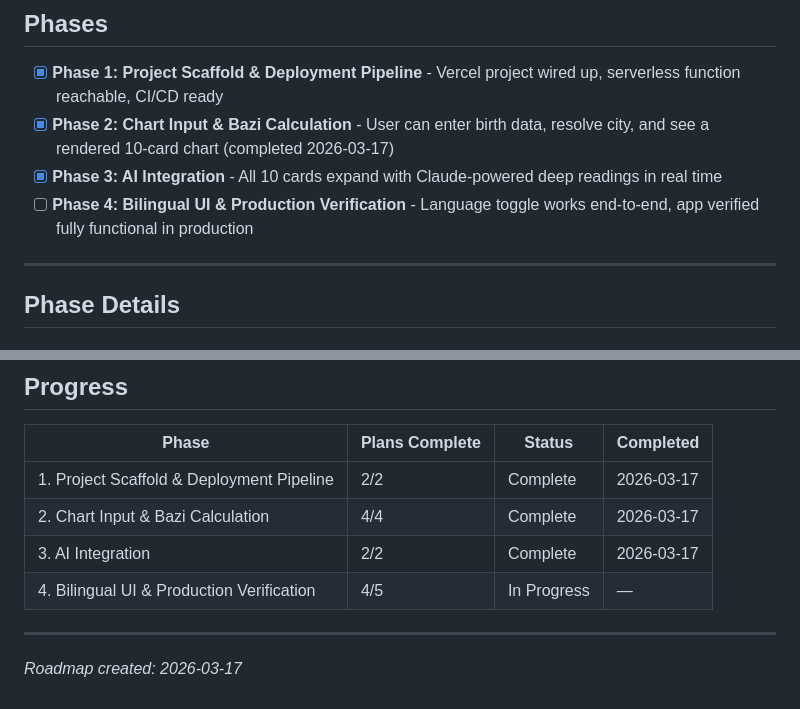
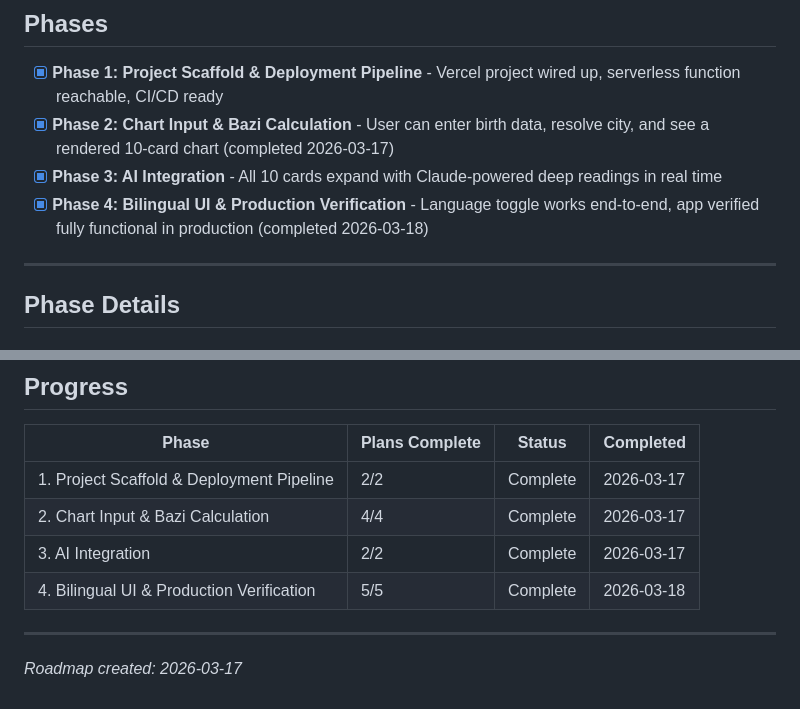
Before and after one commit to TheoH-iii/four-pillars, a Markdown page: .planning/ROADMAP.md, 2 parts joined by grey strips. Rendered like a GitHub page.

```diff
--- a/.planning/ROADMAP.md
+++ b/.planning/ROADMAP.md
@@ -11,7 +11,7 @@
 - [x] **Phase 1: Project Scaffold & Deployment Pipeline** - Vercel project wired up, serverless function reachable, CI/CD ready
 - [x] **Phase 2: Chart Input & Bazi Calculation** - User can enter birth data, resolve city, and see a rendered 10-card chart (completed 2026-03-17)
 - [x] **Phase 3: AI Integration** - All 10 cards expand with Claude-powered deep readings in real time
-- [ ] **Phase 4: Bilingual UI & Production Verification** - Language toggle works end-to-end, app verified fully functional in production
+- [x] **Phase 4: Bilingual UI & Production Verification** - Language toggle works end-to-end, app verified fully functional in production (completed 2026-03-18)
 
 ---
 
@@ -98,7 +98,7 @@ Plans:
 | 1. Project Scaffold & Deployment Pipeline | 2/2 | Complete | 2026-03-17 |
 | 2. Chart Input & Bazi Calculation | 4/4 | Complete   | 2026-03-17 |
 | 3. AI Integration | 2/2 | Complete | 2026-03-17 |
-| 4. Bilingual UI & Production Verification | 4/5 | In Progress | — |
+| 4. Bilingual UI & Production Verification | 5/5 | Complete   | 2026-03-18 |
 
 ---
 
```
Also changed, not shown: .planning/STATE.md (+12 -9 lines), 1 other file.
